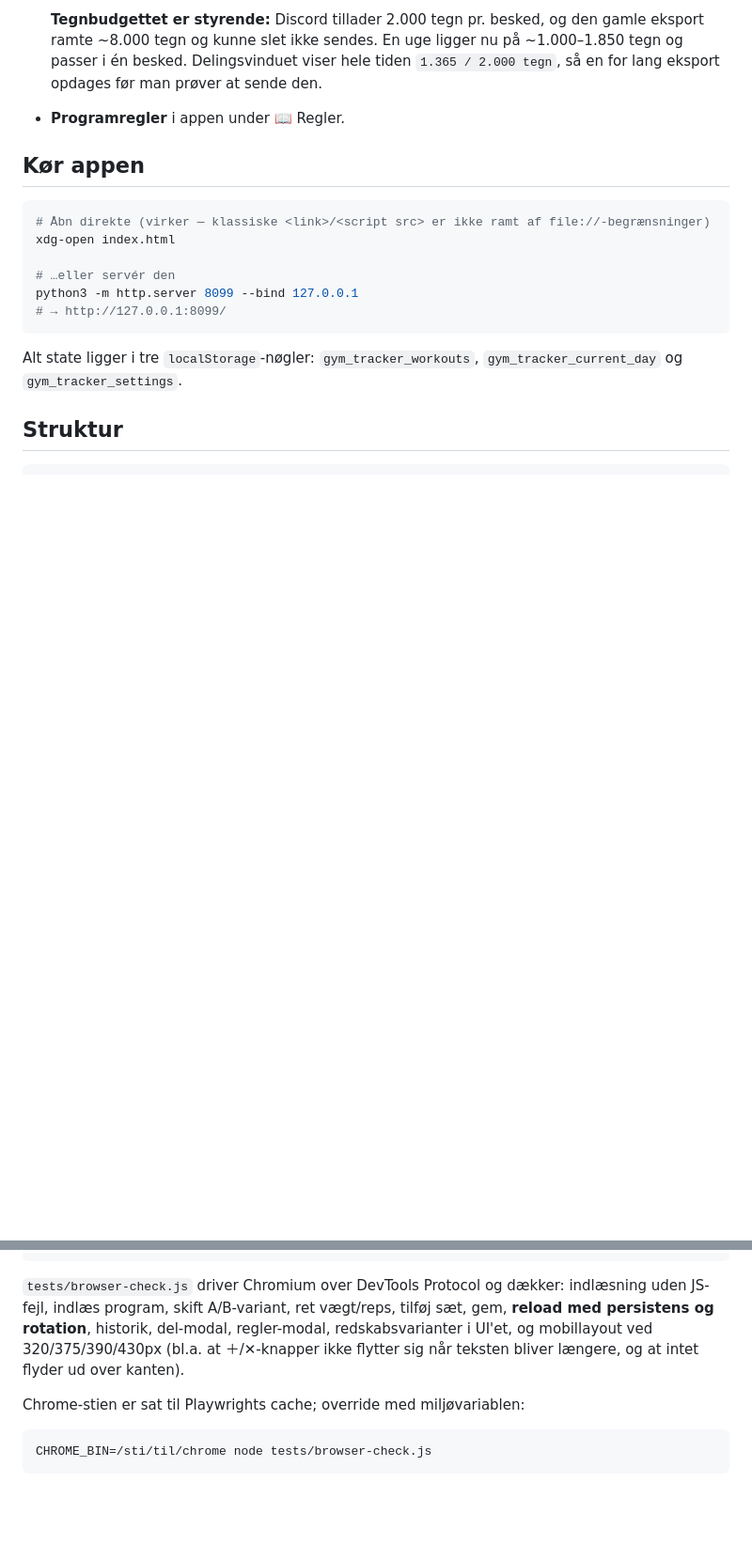
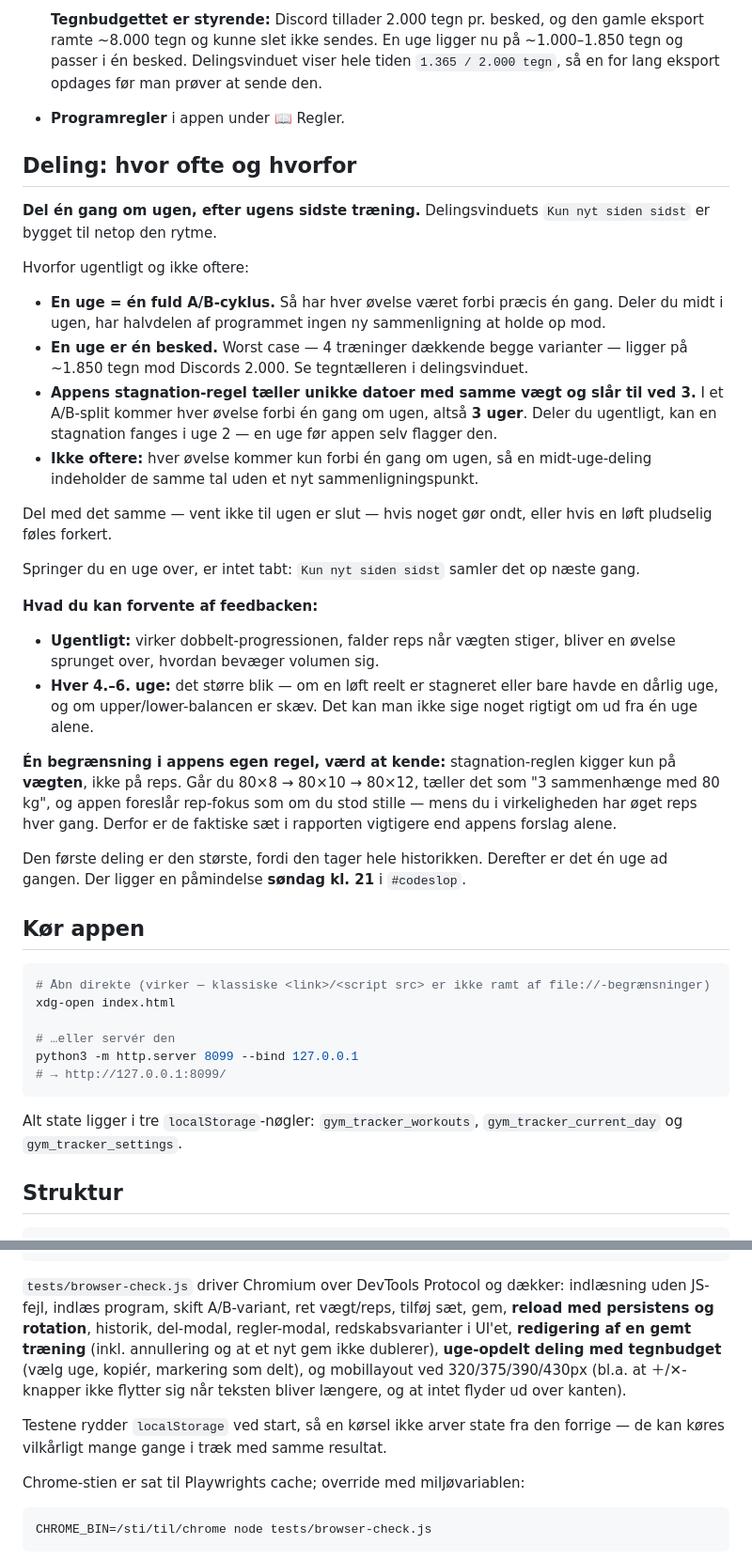
Before and after one commit to Lausius/gym-tracker, a Markdown page: README.md, 2 parts joined by grey strips. Shown at 94% size. GitHub-like rendering; blank space fills up the shorter version.

Commit message:
docs: beskriv delings-kadencen og hvorfor den er ugentlig
Begrundelsen for at dele én gang om ugen levede kun i en samtale og ikke i
repoet. Nu står den i README, så den overlever uafhængigt af sessionen.

- Del efter ugens sidste træning: en uge = én fuld A/B-cyklus, så hver øvelse
  har været forbi præcis én gang
- En uge = én besked (~1.850 tegn worst case mod Discords 2.000)
- Appens stagnation-regel tæller 3 unikke datoer med samme vægt = 3 uger i et
  A/B-split, så ugentlig deling kan fange en stagnation en uge før appen selv
- Ikke oftere end ugentligt: der er ikke et nyt sammenligningspunkt
- Del med det samme hvis noget gør ondt; springer man en uge over, samler
  "kun nyt siden sidst" det op
- Hvad man kan forvente af feedbacken ugentligt vs. hver 4.-6. uge
- Dokumenterer at stagnation-reglen kun kigger på vægt, ikke reps, så 80x8 ->
  80x10 -> 80x12 fejlagtigt tæller som 3 sessioner på samme vægt

Opdaterer også test-beskrivelsen i README, som manglede redigering af en gemt
træning og uge-opdelt deling, plus at suiten rydder localStorage ved start.

```diff
--- a/README.md
+++ b/README.md
@@ -44,6 +44,44 @@ hjemmeside eller ved at åbne `index.html` direkte fra disken.
   tegn og passer i én besked. Delingsvinduet viser hele tiden `1.365 / 2.000 tegn`, så en
   for lang eksport opdages før man prøver at sende den.
 - **Programregler** i appen under 📖 Regler.
+
+## Deling: hvor ofte og hvorfor
+
+**Del én gang om ugen, efter ugens sidste træning.** Delingsvinduets `Kun nyt siden sidst`
+er bygget til netop den rytme.
+
+Hvorfor ugentligt og ikke oftere:
+
+- **En uge = én fuld A/B-cyklus.** Så har hver øvelse været forbi præcis én gang. Deler du
+  midt i ugen, har halvdelen af programmet ingen ny sammenligning at holde op mod.
+- **En uge er én besked.** Worst case — 4 træninger dækkende begge varianter — ligger på
+  ~1.850 tegn mod Discords 2.000. Se tegntælleren i delingsvinduet.
+- **Appens stagnation-regel tæller unikke datoer med samme vægt og slår til ved 3.** I et
+  A/B-split kommer hver øvelse forbi én gang om ugen, altså **3 uger**. Deler du ugentligt,
+  kan en stagnation fanges i uge 2 — en uge før appen selv flagger den.
+- **Ikke oftere:** hver øvelse kommer kun forbi én gang om ugen, så en midt-uge-deling
+  indeholder de samme tal uden et nyt sammenligningspunkt.
+
+Del med det samme — vent ikke til ugen er slut — hvis noget gør ondt, eller hvis en løft
+pludselig føles forkert.
+
+Springer du en uge over, er intet tabt: `Kun nyt siden sidst` samler det op næste gang.
+
+**Hvad du kan forvente af feedbacken:**
+
+- **Ugentligt:** virker dobbelt-progressionen, falder reps når vægten stiger, bliver en
+  øvelse sprunget over, hvordan bevæger volumen sig.
+- **Hver 4.–6. uge:** det større blik — om en løft reelt er stagneret eller bare havde en
+  dårlig uge, og om upper/lower-balancen er skæv. Det kan man ikke sige noget rigtigt om ud
+  fra én uge alene.
+
+**Én begrænsning i appens egen regel, værd at kende:** stagnation-reglen kigger kun på
+**vægten**, ikke på reps. Går du 80×8 → 80×10 → 80×12, tæller det som "3 sammenhænge med
+80 kg", og appen foreslår rep-fokus som om du stod stille — mens du i virkeligheden har øget
+reps hver gang. Derfor er de faktiske sæt i rapporten vigtigere end appens forslag alene.
+
+Den første deling er den største, fordi den tager hele historikken. Derefter er det én uge ad
+gangen. Der ligger en påmindelse **søndag kl. 21** i `#codeslop`.
 
 ## Kør appen
 
@@ -165,8 +203,13 @@ node tests/browser-check.js https://lausius.github.io/gym-tracker/
 `tests/browser-check.js` driver Chromium over DevTools Protocol og dækker: indlæsning uden
 JS-fejl, indlæs program, skift A/B-variant, ret vægt/reps, tilføj sæt, gem, **reload med
 persistens og rotation**, historik, del-modal, regler-modal, redskabsvarianter i UI'et,
-og mobillayout ved 320/375/390/430px (bl.a. at ＋/✕-knapper ikke flytter sig når teksten
-bliver længere, og at intet flyder ud over kanten).
+**redigering af en gemt træning** (inkl. annullering og at et nyt gem ikke dublerer),
+**uge-opdelt deling med tegnbudget** (vælg uge, kopiér, markering som delt), og mobillayout
+ved 320/375/390/430px (bl.a. at ＋/✕-knapper ikke flytter sig når teksten bliver længere, og
+at intet flyder ud over kanten).
+
+Testene rydder `localStorage` ved start, så en kørsel ikke arver state fra den forrige — de
+kan køres vilkårligt mange gange i træk med samme resultat.
 
 Chrome-stien er sat til Playwrights cache; override med miljøvariablen:
 
```
